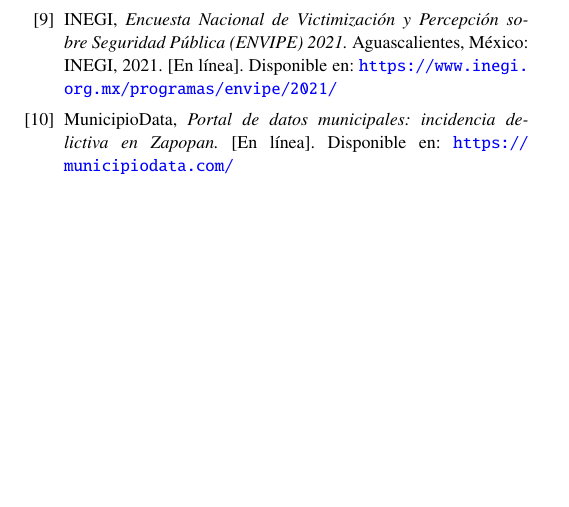
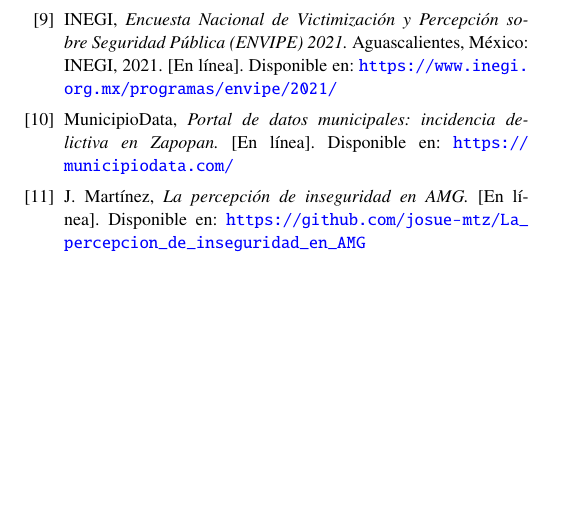
Before and after one commit to josue-mtz/La_percepcion_de_inseguridad_en_AMG, a LaTeX document (docs/main.tex): part of page 7 of 7, cut so that both start at the same text. Compiled offline with pdfLaTeX.

Commit message:
Biblio grafia del repositorio

```diff
--- a/docs/main.tex
+++ b/docs/main.tex
@@ -724,6 +724,11 @@ MunicipioData, \textit{Portal de datos municipales: incidencia delictiva
 en Zapopan.} [En línea]. Disponible en:
 \url{https://municipiodata.com/}
 
+\bibitem{percepcion_amg} J. Martínez, \textit{La percepción de inseguridad en AMG.}
+[En línea]. Disponible en:
+\url{https://github.com/josue-mtz/La_percepcion_de_inseguridad_en_AMG}
+
+
 \end{thebibliography}
 \endgroup
 
```
Also changed, not shown: docs/PERCEPCION DE INSEGURIDAD Y NO DENUCIA DEL DELITO.pdf.
